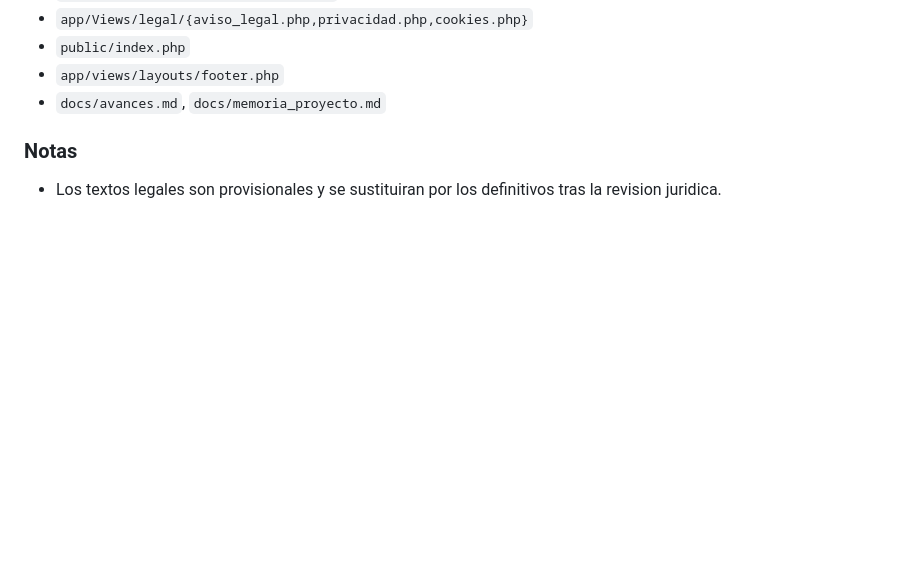
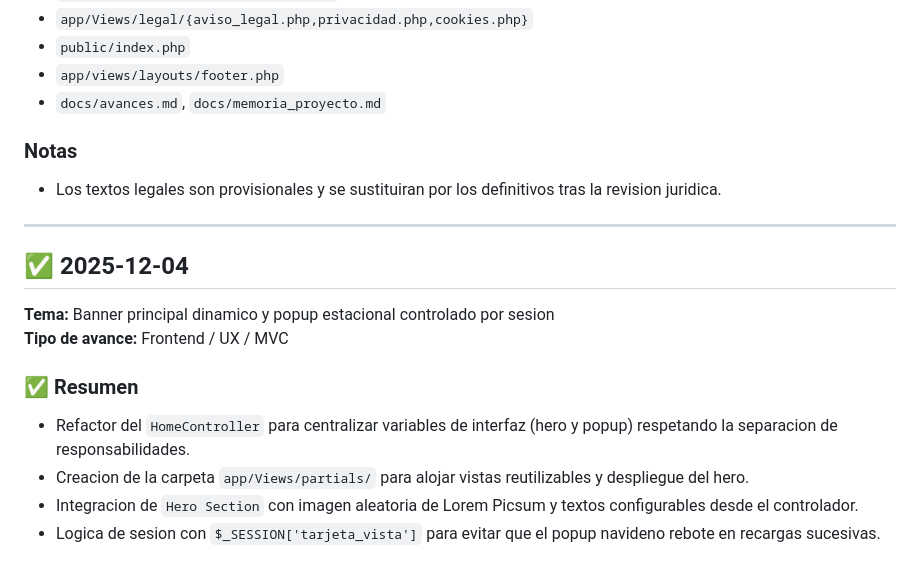
Before and after one commit to OswaldoDomingo/inmobiliaria, a Markdown page: docs/avances.md, the part around the change printed below. Drawn GitHub-style; blank space fills up the shorter version.

```diff
--- a/docs/avances.md
+++ b/docs/avances.md
@@ -467,3 +467,16 @@ Se habilitó que **administradores y coordinadores** puedan asignar o reasignar
 
 ### Notas
 - Los textos legales son provisionales y se sustituiran por los definitivos tras la revision juridica.
+
+---
+
+## ✅ 2025-12-04
+
+**Tema:** Banner principal dinamico y popup estacional controlado por sesion
+**Tipo de avance:** Frontend / UX / MVC
+
+### ✅ Resumen
+- Refactor del `HomeController` para centralizar variables de interfaz (hero y popup) respetando la separacion de responsabilidades.
+- Creacion de la carpeta `app/Views/partials/` para alojar vistas reutilizables y despliegue del hero.
+- Integracion de `Hero Section` con imagen aleatoria de Lorem Picsum y textos configurables desde el controlador.
+- Logica de sesion con `$_SESSION['tarjeta_vista']` para evitar que el popup navideno rebote en recargas sucesivas.
```
Also changed, not shown: other parts of docs/avances.md (+3 -3 lines), docs/manual_configuracion_ui.md (added, +55 -0 lines), docs/memoria_proyecto.md (+3 -0 lines).
